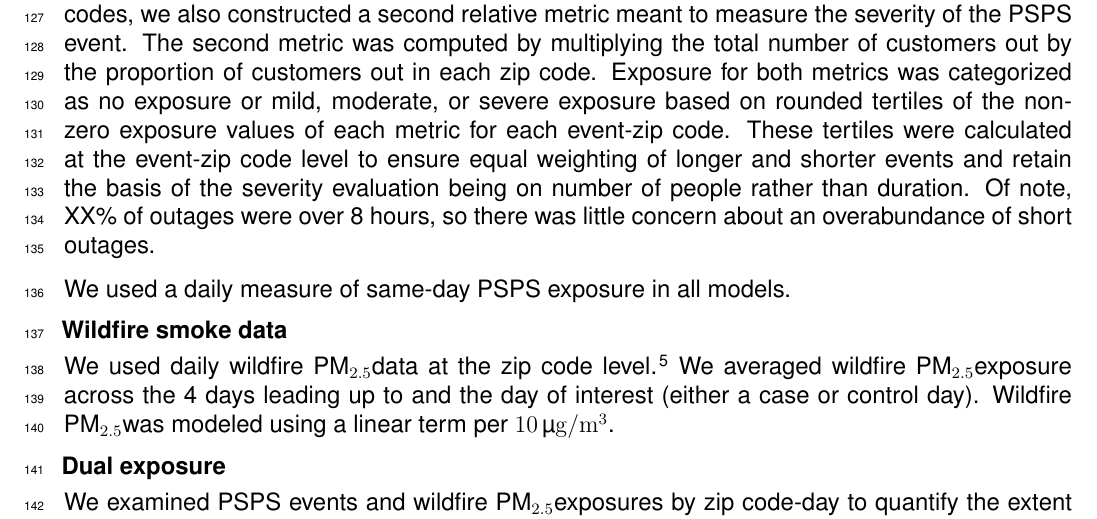
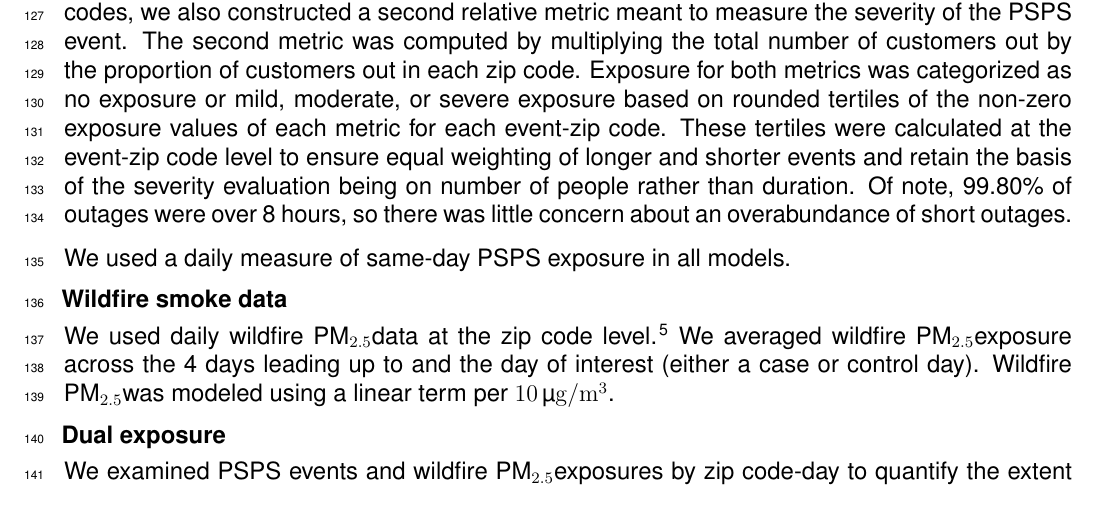
Before and after one commit to laurenwilner/psps_paper_2025, a LaTeX document (main.tex, which reads sections/03_methods.tex): part of page 5 of 21, cut so that both start at the same text. Compiled offline with pdfLaTeX.

Commit message:
Updates from Overleaf

```diff
--- a/sections/03_methods.tex
+++ b/sections/03_methods.tex
@@ -16,7 +16,7 @@ The original PSPS dataset contains circuit-level information for each PSPS event
 
 The circuits were provided as geospatial polygons with a 18 meter buffer around the circuit polyline that was approximated to include all customers served by that circuit. We overlaid these circuits with high-resolution gridded estimates of population from the 2020 census in California\citep{depsky2022high} to estimate the (1) number of people affected by each outage along the circuit, (2) the number of people theoretically served by the circuit, and finally (3) the number of people affected and the number of people served at the zip code-level. In the absence of more detailed information on customer distribution, we assumed an even distribution of customers across the circuit and performed two spatial overlays of the circuits with the gridded population data. The first used the number of customers impacted on a circuit and proportionally split them between zip codes. The second used the population pixels that intersected with each circuit to determine the population served by the circuit. By summing each of these metrics by zip code, we determined the number of customers impacted (used as an absolute metric and as the numerator in our relative metric) as well as the population served (to be used as a denominator) on each circuit, for each event. Of note, the denominator did not change from event to event, but the numerator did.
 
-Accordingly, we derived and included two daily-zip code exposure metrics in these datasets meant to capture different aspects of PSPS events. The first metric was the total number of customers impacted in each zip code. Because of highly variable population counts within zip codes, we also constructed a second relative metric meant to measure the severity of the PSPS event. The second metric was computed by multiplying the total number of customers out by the proportion of customers out in each zip code. Exposure for both metrics was categorized as no exposure or mild, moderate, or severe exposure based on rounded tertiles of the non-zero exposure values of each metric for each event-zip code. These tertiles were calculated at the event-zip code level to ensure equal weighting of longer and shorter events and retain the basis of the severity evaluation being on number of people rather than duration. Of note, XX\% of outages were over 8 hours, so there was little concern about an overabundance of short outages.
+Accordingly, we derived and included two daily-zip code exposure metrics in these datasets meant to capture different aspects of PSPS events. The first metric was the total number of customers impacted in each zip code. Because of highly variable population counts within zip codes, we also constructed a second relative metric meant to measure the severity of the PSPS event. The second metric was computed by multiplying the total number of customers out by the proportion of customers out in each zip code. Exposure for both metrics was categorized as no exposure or mild, moderate, or severe exposure based on rounded tertiles of the non-zero exposure values of each metric for each event-zip code. These tertiles were calculated at the event-zip code level to ensure equal weighting of longer and shorter events and retain the basis of the severity evaluation being on number of people rather than duration. Of note, \percentlongoutages \% of outages were over 8 hours, so there was little concern about an overabundance of short outages.
 
 We used a daily measure of same-day PSPS exposure in all models.
 
```
